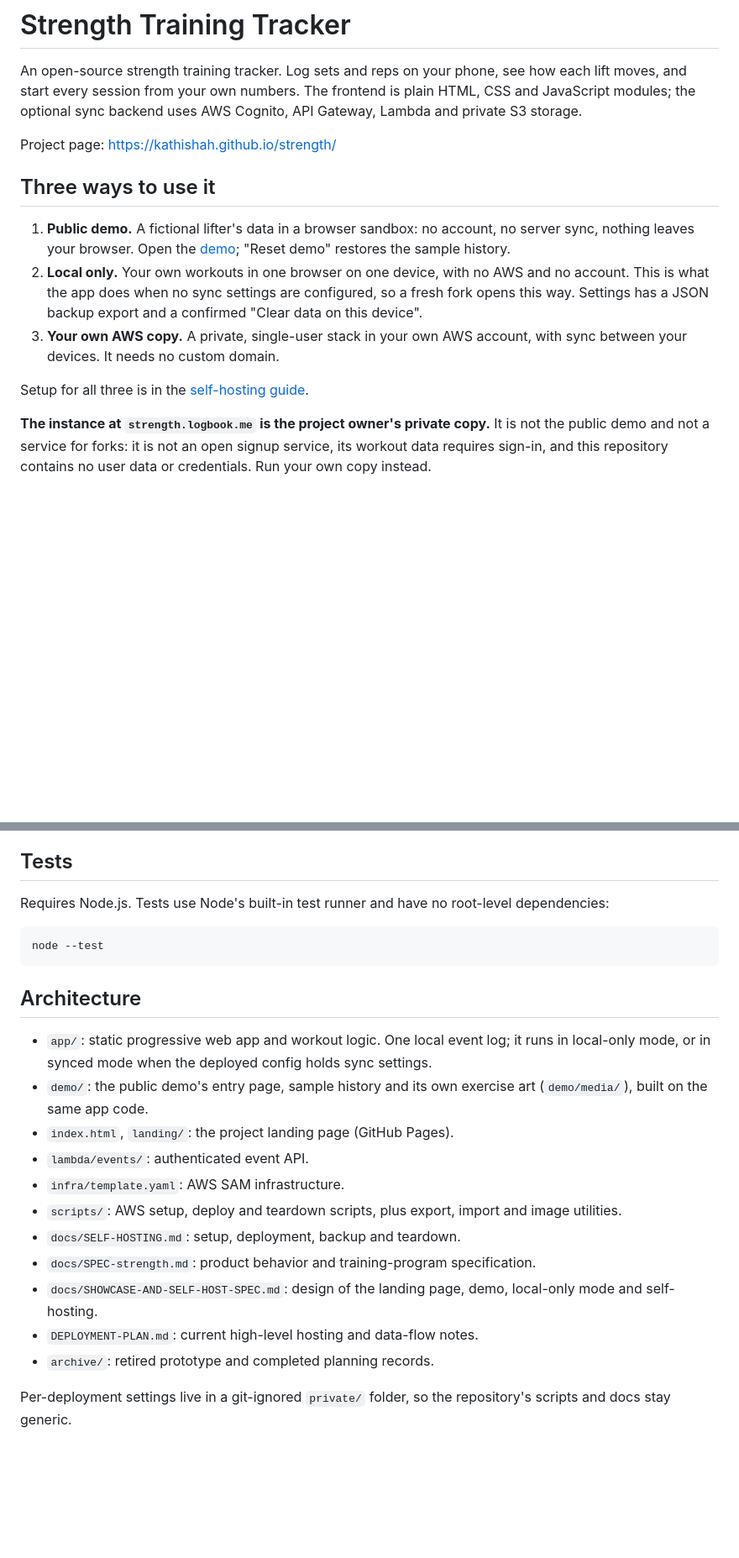
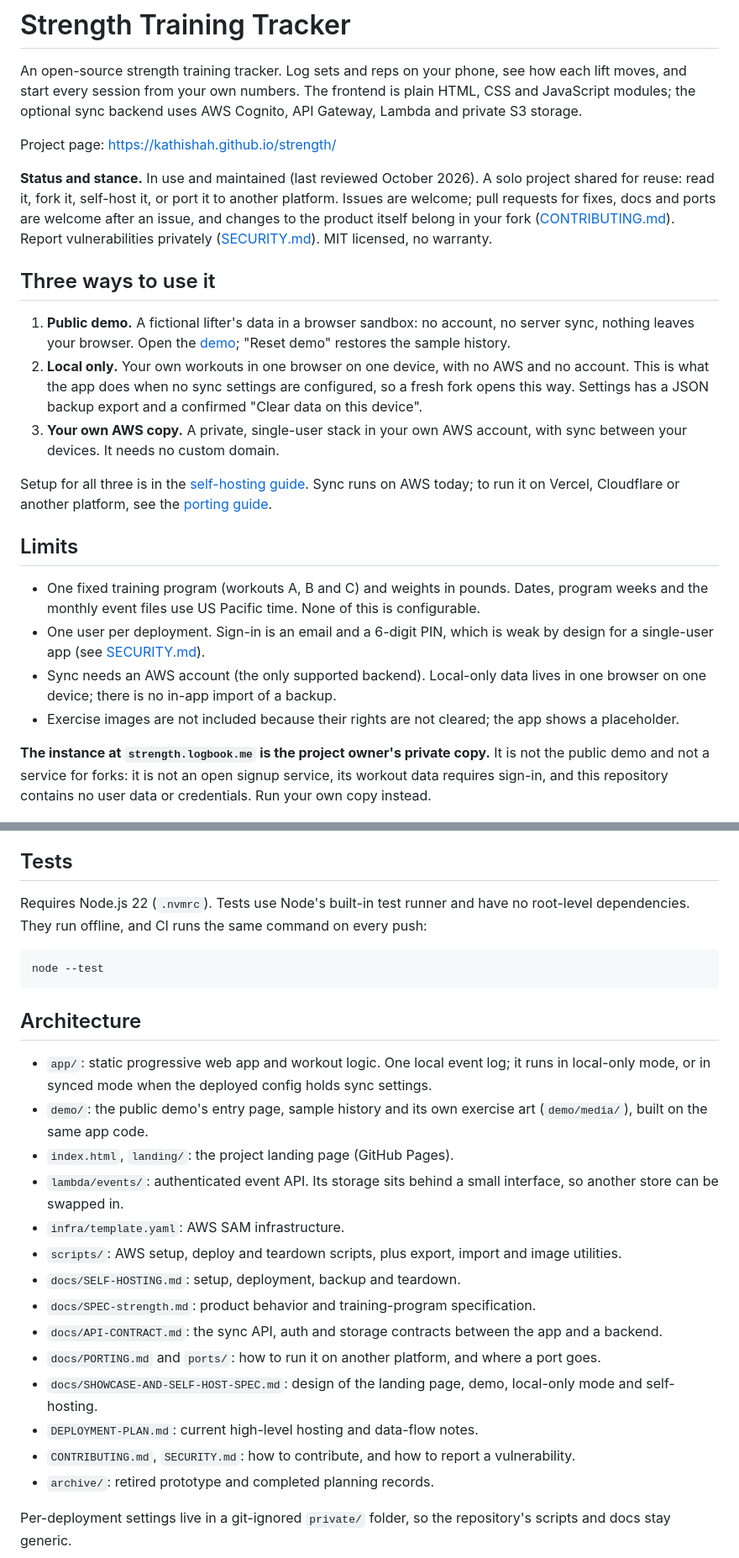
Before and after one commit to kathishah/strength, a Markdown page: README.md, 2 parts joined by grey strips. Shown at 84% size. GitHub-like rendering; blank space fills up the shorter version.

Commit message:
README: stance and status line, limits, links; self-hosting patch note
Co-Authored-By: Claude Sonnet 5.5 <noreply@anthropic.com>

````diff
--- a/README.md
+++ b/README.md
@@ -3,6 +3,8 @@
 An open-source strength training tracker. Log sets and reps on your phone, see how each lift moves, and start every session from your own numbers. The frontend is plain HTML, CSS and JavaScript modules; the optional sync backend uses AWS Cognito, API Gateway, Lambda and private S3 storage.
 
 Project page: <https://kathishah.github.io/strength/>
+
+**Status and stance.** In use and maintained (last reviewed October 2026). A solo project shared for reuse: read it, fork it, self-host it, or port it to another platform. Issues are welcome; pull requests for fixes, docs and ports are welcome after an issue, and changes to the product itself belong in your fork ([CONTRIBUTING.md](CONTRIBUTING.md)). Report vulnerabilities privately ([SECURITY.md](SECURITY.md)). MIT licensed, no warranty.
 
 ## Three ways to use it
 
@@ -10,7 +12,14 @@ Project page: <https://kathishah.github.io/strength/>
 2. **Local only.** Your own workouts in one browser on one device, with no AWS and no account. This is what the app does when no sync settings are configured, so a fresh fork opens this way. Settings has a JSON backup export and a confirmed "Clear data on this device".
 3. **Your own AWS copy.** A private, single-user stack in your own AWS account, with sync between your devices. It needs no custom domain.
 
-Setup for all three is in the [self-hosting guide](docs/SELF-HOSTING.md).
+Setup for all three is in the [self-hosting guide](docs/SELF-HOSTING.md). Sync runs on AWS today; to run it on Vercel, Cloudflare or another platform, see the [porting guide](docs/PORTING.md).
+
+## Limits
+
+- One fixed training program (workouts A, B and C) and weights in pounds. Dates, program weeks and the monthly event files use US Pacific time. None of this is configurable.
+- One user per deployment. Sign-in is an email and a 6-digit PIN, which is weak by design for a single-user app (see [SECURITY.md](SECURITY.md)).
+- Sync needs an AWS account (the only supported backend). Local-only data lives in one browser on one device; there is no in-app import of a backup.
+- Exercise images are not included because their rights are not cleared; the app shows a placeholder.
 
 **The instance at `strength.logbook.me` is the project owner's private copy.** It is not the public demo and not a service for forks: it is not an open signup service, its workout data requires sign-in, and this repository contains no user data or credentials. Run your own copy instead.
 
@@ -26,7 +35,7 @@ Then open <http://localhost:4173>. See [the media rights audit](docs/MEDIA-RIGHT
 
 ## Tests
 
-Requires Node.js. Tests use Node's built-in test runner and have no root-level dependencies:
+Requires Node.js 22 (`.nvmrc`). Tests use Node's built-in test runner and have no root-level dependencies. They run offline, and CI runs the same command on every push:
 
 ```sh
 node --test
@@ -37,13 +46,16 @@ node --test
 - `app/`: static progressive web app and workout logic. One local event log; it runs in local-only mode, or in synced mode when the deployed config holds sync settings.
 - `demo/`: the public demo's entry page, sample history and its own exercise art (`demo/media/`), built on the same app code.
 - `index.html`, `landing/`: the project landing page (GitHub Pages).
-- `lambda/events/`: authenticated event API.
+- `lambda/events/`: authenticated event API. Its storage sits behind a small interface, so another store can be swapped in.
 - `infra/template.yaml`: AWS SAM infrastructure.
 - `scripts/`: AWS setup, deploy and teardown scripts, plus export, import and image utilities.
 - `docs/SELF-HOSTING.md`: setup, deployment, backup and teardown.
 - `docs/SPEC-strength.md`: product behavior and training-program specification.
+- `docs/API-CONTRACT.md`: the sync API, auth and storage contracts between the app and a backend.
+- `docs/PORTING.md` and `ports/`: how to run it on another platform, and where a port goes.
 - `docs/SHOWCASE-AND-SELF-HOST-SPEC.md`: design of the landing page, demo, local-only mode and self-hosting.
 - `DEPLOYMENT-PLAN.md`: current high-level hosting and data-flow notes.
+- `CONTRIBUTING.md`, `SECURITY.md`: how to contribute, and how to report a vulnerability.
 - `archive/`: retired prototype and completed planning records.
 
 Per-deployment settings live in a git-ignored `private/` folder, so the repository's scripts and docs stay generic.
````
Also changed, not shown: docs/SELF-HOSTING.md (+1 -0 lines).
